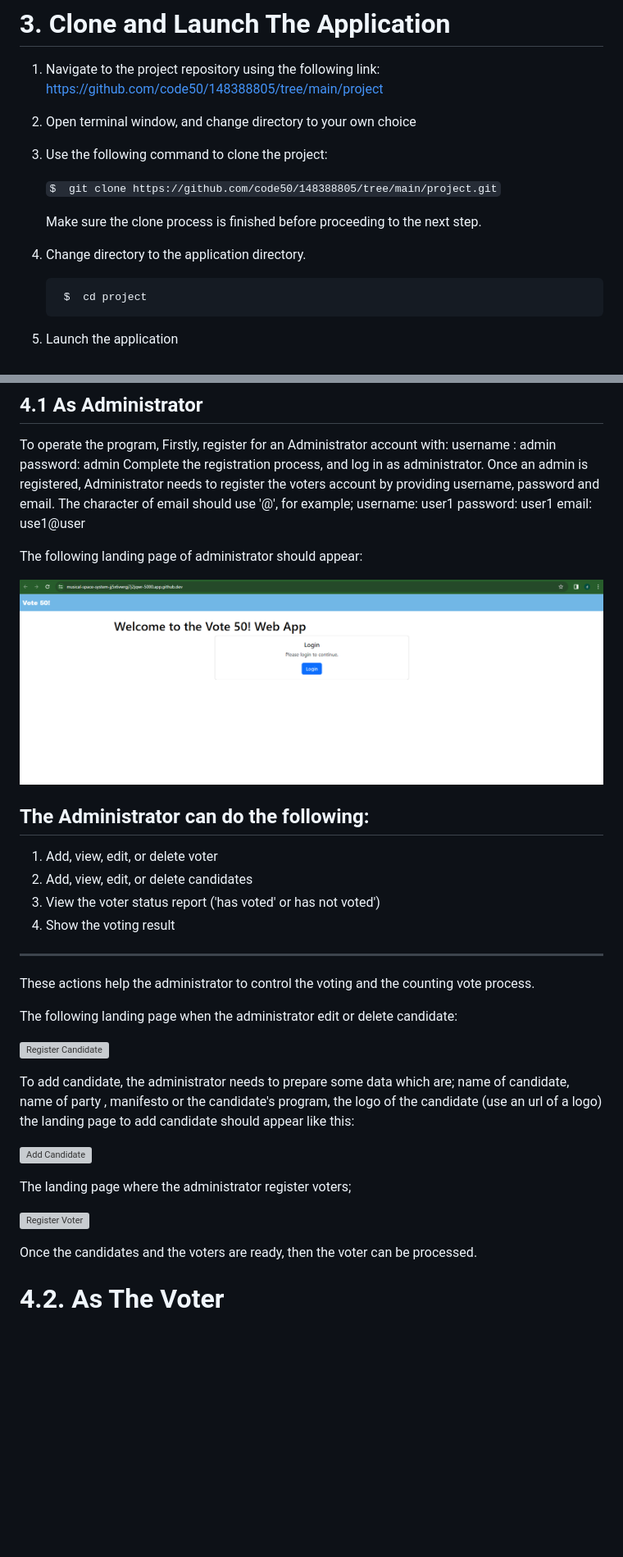
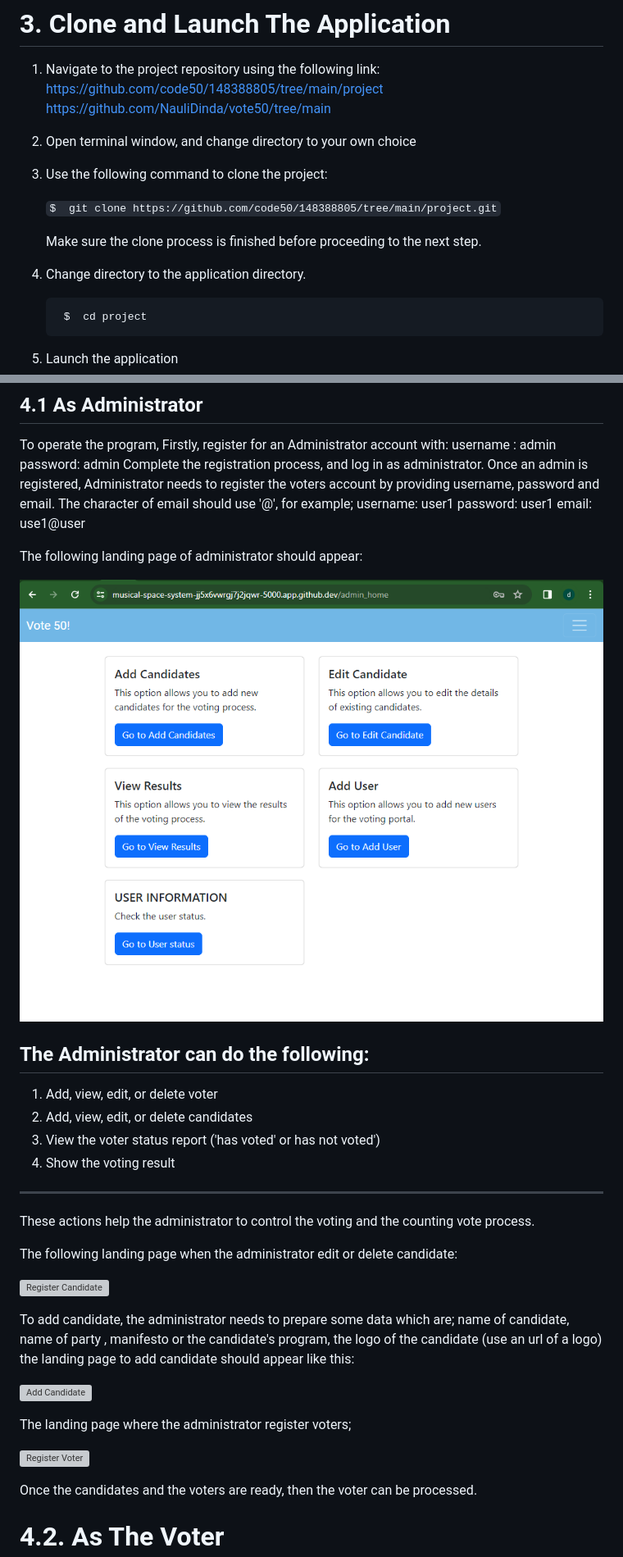
Before and after one commit to NauliDinda/vote50, a Markdown page: readme.md, 2 parts joined by grey strips. Shown: that part at 82% size. Drawn GitHub-style; blank space fills up the shorter version; grey boxes are pictures that could not be loaded.

```diff
--- a/readme.md
+++ b/readme.md
@@ -52,14 +52,15 @@ Refer to this documentation to install and configure Git: https://git-scm.com/bo
 
  1. Navigate to the project repository using the following link:
 https://github.com/code50/148388805/tree/main/project
-2. Open terminal window, and change directory to your own choice
-3. Use the following command to clone the project:
+https://github.com/NauliDinda/vote50/tree/main
+3. Open terminal window, and change directory to your own choice
+4. Use the following command to clone the project:
 
     `$  git clone https://github.com/code50/148388805/tree/main/project.git`
 
     Make sure the clone process is finished before proceeding to the next step.
 
-  4. Change directory to the application directory.
+  5. Change directory to the application directory.
 
 		  $  cd project
 4. Launch the application
@@ -83,7 +84,7 @@ email: use1@user
 
 The following landing page of administrator should appear:
 
-![Admin Dashboard](https://github.com/NauliDinda/vote50/blob/main/images/pagehome.png)
+![Admin Dashboard](https://github.com/NauliDinda/vote50/blob/main/images/admin_home.png)
 
 ## The Administrator can do the following:
 
```
Also changed, not shown: other parts of readme.md (+4 -4 lines).
